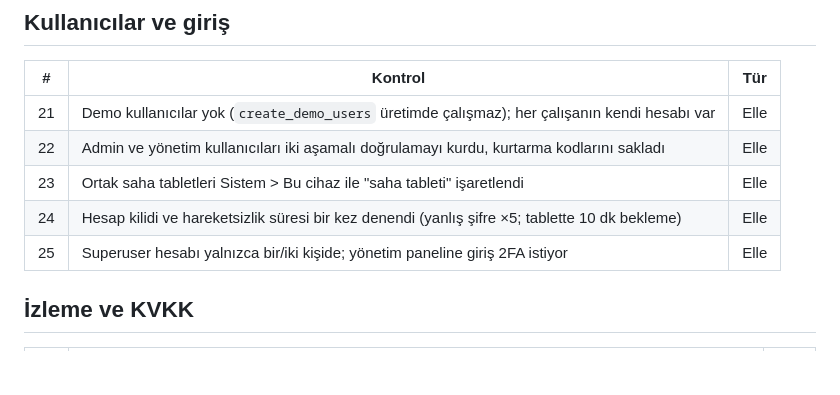
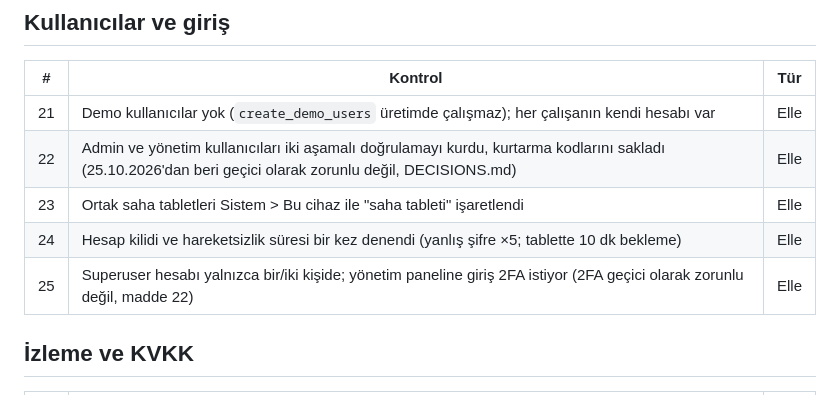
Before and after one commit to cmhrkoseoglu-byte/deterjan-erp, a Markdown page: docs/CANLI-KONTROL-LISTESI.md, the part around the change. Drawn GitHub-style; blank space fills up the shorter version.

```diff
--- a/docs/CANLI-KONTROL-LISTESI.md
+++ b/docs/CANLI-KONTROL-LISTESI.md
@@ -45,10 +45,10 @@ sunucuda elle doğrulanır; **Elle** satırlar sunucuda kontrol edilir.
 | # | Kontrol | Tür |
 |---|---|---|
 | 21 | Demo kullanıcılar yok (`create_demo_users` üretimde çalışmaz); her çalışanın kendi hesabı var | Elle |
-| 22 | Admin ve yönetim kullanıcıları iki aşamalı doğrulamayı kurdu, kurtarma kodlarını sakladı | Elle |
+| 22 | Admin ve yönetim kullanıcıları iki aşamalı doğrulamayı kurdu, kurtarma kodlarını sakladı (25.10.2026'dan beri geçici olarak zorunlu değil, DECISIONS.md) | Elle |
 | 23 | Ortak saha tabletleri Sistem > Bu cihaz ile "saha tableti" işaretlendi | Elle |
 | 24 | Hesap kilidi ve hareketsizlik süresi bir kez denendi (yanlış şifre ×5; tablette 10 dk bekleme) | Elle |
-| 25 | Superuser hesabı yalnızca bir/iki kişide; yönetim paneline giriş 2FA istiyor | Elle |
+| 25 | Superuser hesabı yalnızca bir/iki kişide; yönetim paneline giriş 2FA istiyor (2FA geçici olarak zorunlu değil, madde 22) | Elle |
 
 ## İzleme ve KVKK
 
```
Also changed, not shown: docs/DECISIONS.md (+15 -0 lines).
